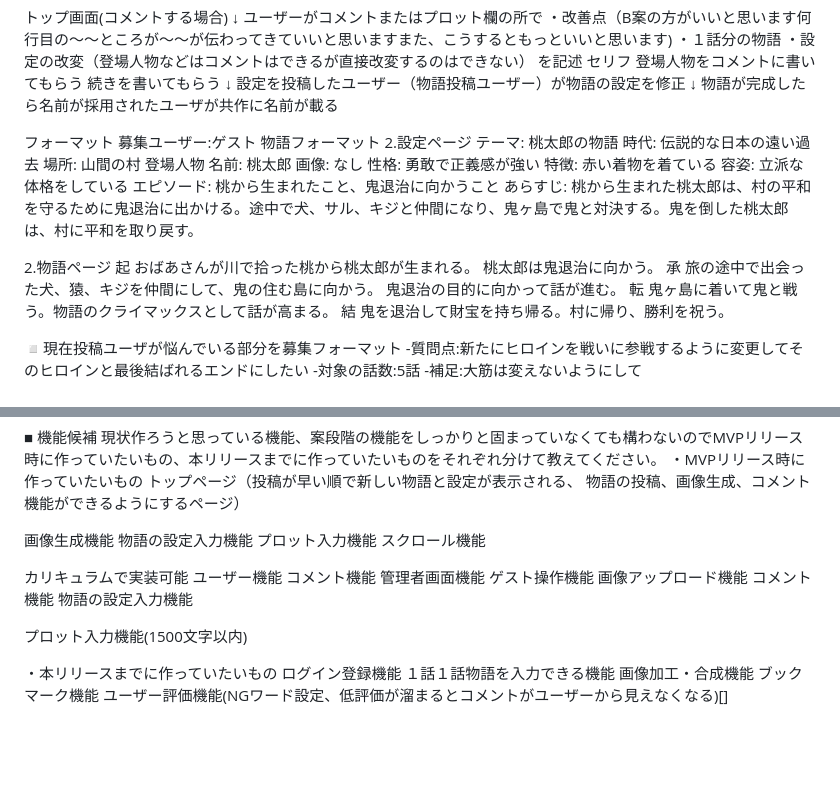
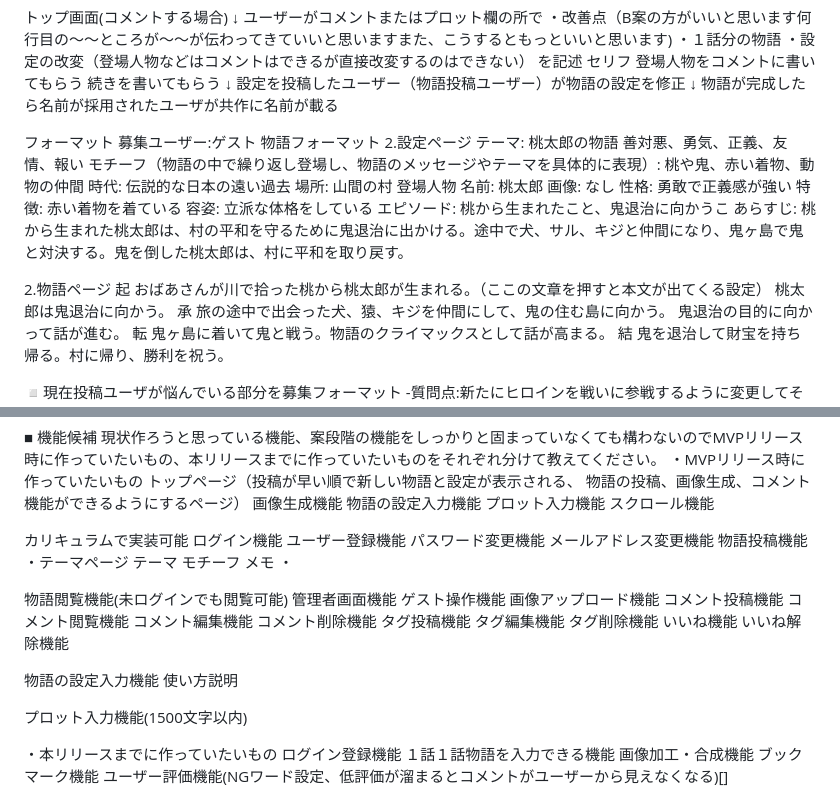
Before and after one commit to ojfubd/storyshare, a Markdown page: README.md, 2 parts joined by grey strips. Drawn GitHub-style; blank space fills up the shorter version.

Commit message:
veiw submit7

```diff
--- a/README.md
+++ b/README.md
@@ -102,7 +102,11 @@ pixivでSS(ショートストーリー)の閲覧数 218782　SS(ショートス
 募集ユーザー:ゲスト
 物語フォーマット
 2.設定ページ
-テーマ: 桃太郎の物語
+テーマ:
+桃太郎の物語
+善対悪、勇気、正義、友情、報い
+モチーフ（物語の中で繰り返し登場し、物語のメッセージやテーマを具体的に表現）:
+桃や鬼、赤い着物、動物の仲間
 時代: 伝説的な日本の遠い過去
 場所: 山間の村
 登場人物
@@ -111,13 +115,13 @@ pixivでSS(ショートストーリー)の閲覧数 218782　SS(ショートス
 性格: 勇敢で正義感が強い
 特徴: 赤い着物を着ている
 容姿: 立派な体格をしている
-エピソード: 桃から生まれたこと、鬼退治に向かうこと
+エピソード: 桃から生まれたこと、鬼退治に向かうこ
 あらすじ:
 桃から生まれた桃太郎は、村の平和を守るために鬼退治に出かける。途中で犬、サル、キジと仲間になり、鬼ヶ島で鬼と対決する。鬼を倒した桃太郎は、村に平和を取り戻す。
 
 2.物語ページ
 起
-おばあさんが川で拾った桃から桃太郎が生まれる。
+おばあさんが川で拾った桃から桃太郎が生まれる。（ここの文章を押すと本文が出てくる設定）
 桃太郎は鬼退治に向かう。
 承
 旅の途中で出会った犬、猿、キジを仲間にして、鬼の住む島に向かう。
@@ -190,20 +194,41 @@ pixivのAIの画像生成で漫画を作るサービス
 ・MVPリリース時に作っていたいもの
 トップページ（投稿が早い順で新しい物語と設定が表示される、
 物語の投稿、画像生成、コメント機能ができるようにするページ）
-
 画像生成機能
 物語の設定入力機能
 プロット入力機能
 スクロール機能
 
 カリキュラムで実装可能
-ユーザー機能
-コメント機能
+ログイン機能
+ユーザー登録機能
+パスワード変更機能
+メールアドレス変更機能
+物語投稿機能
+・テーマページ
+テーマ
+モチーフ
+メモ
+・
+
+物語閲覧機能(未ログインでも閲覧可能)
 管理者画面機能
 ゲスト操作機能
 画像アップロード機能
-コメント機能
+コメント投稿機能
+コメント閲覧機能
+コメント編集機能
+コメント削除機能
+タグ投稿機能
+タグ編集機能
+タグ削除機能
+いいね機能
+いいね解除機能
+
+
 物語の設定入力機能
+使い方説明
+
 
 プロット入力機能(1500文字以内)
 
```
